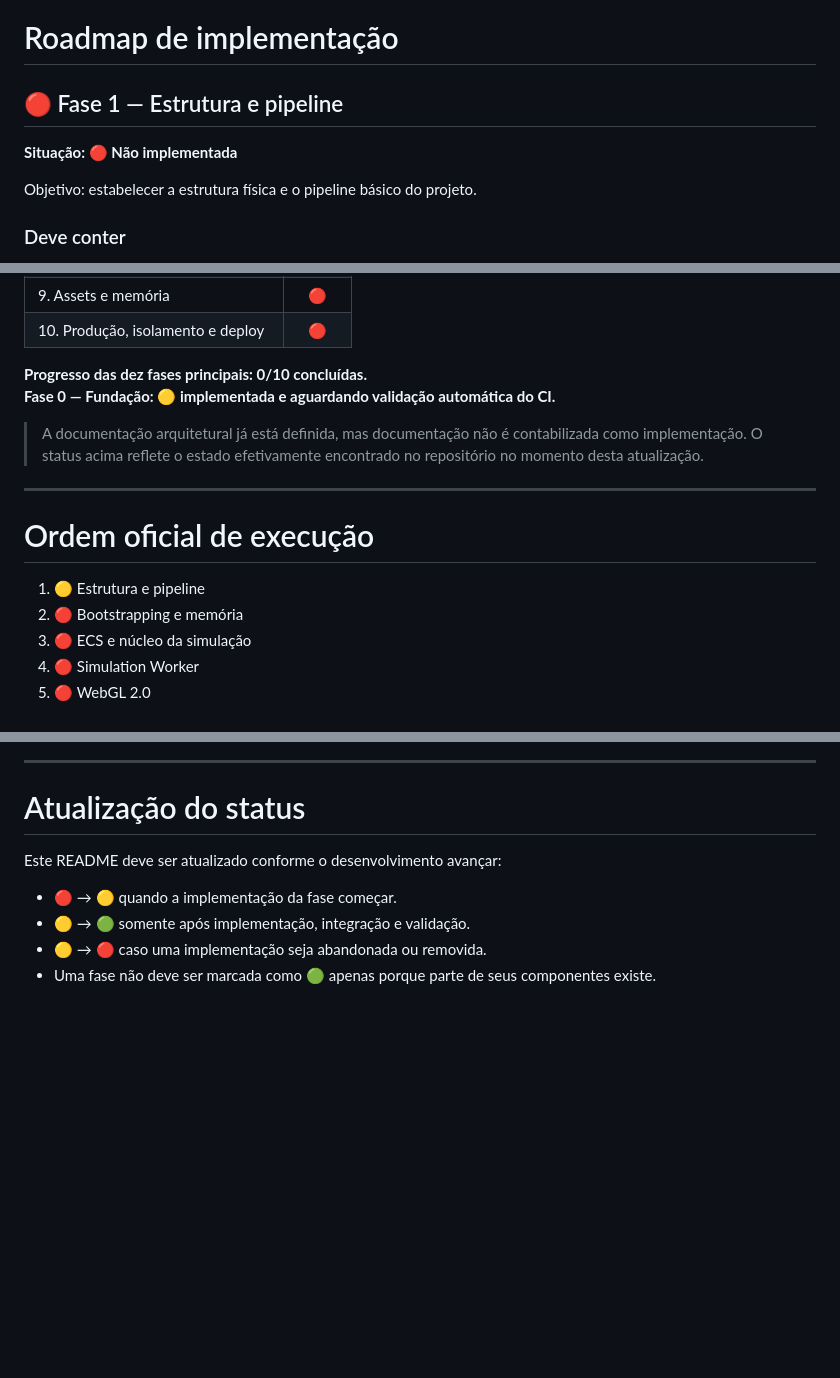
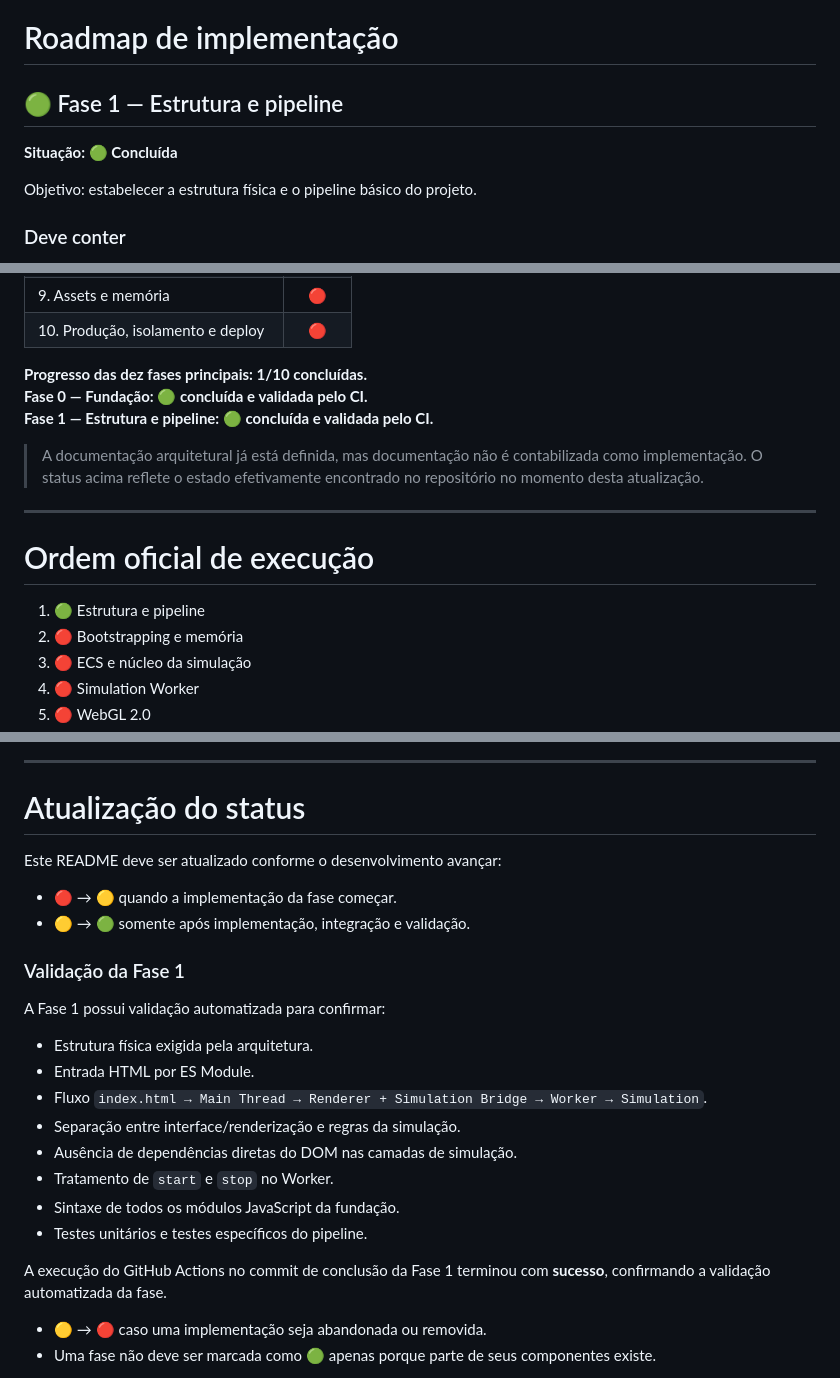
Before and after one commit to korczaktechnology-tech/KZ-Victorian, a Markdown page: README.md, 3 parts joined by grey strips. GitHub-like rendering; blank space fills up the shorter version.

Commit message:
docs: mark phase 1 complete after successful validation

```diff
--- a/README.md
+++ b/README.md
@@ -62,9 +62,9 @@ A fundação inicial do WebLords foi criada no repositório. Ela estabelece a es
 
 # Roadmap de implementação
 
-## 🔴 Fase 1 — Estrutura e pipeline
+## 🟢 Fase 1 — Estrutura e pipeline
 
-**Situação: 🔴 Não implementada**
+**Situação: 🟢 Concluída**
 
 Objetivo: estabelecer a estrutura física e o pipeline básico do projeto.
 
@@ -383,8 +383,9 @@ O projeto completo somente será considerado concluído quando as **dez fases**
 | 9. Assets e memória | 🔴 |
 | 10. Produção, isolamento e deploy | 🔴 |
 
-**Progresso das dez fases principais: 0/10 concluídas.**
-**Fase 0 — Fundação: 🟡 implementada e aguardando validação automática do CI.**
+**Progresso das dez fases principais: 1/10 concluídas.**
+**Fase 0 — Fundação: 🟢 concluída e validada pelo CI.**
+**Fase 1 — Estrutura e pipeline: 🟢 concluída e validada pelo CI.**
 
 > A documentação arquitetural já está definida, mas documentação não é contabilizada como implementação. O status acima reflete o estado efetivamente encontrado no repositório no momento desta atualização.
 
@@ -392,7 +393,7 @@ O projeto completo somente será considerado concluído quando as **dez fases**
 
 # Ordem oficial de execução
 
-1. 🟡 Estrutura e pipeline
+1. 🟢 Estrutura e pipeline
 2. 🔴 Bootstrapping e memória
 3. 🔴 ECS e núcleo da simulação
 4. 🔴 Simulation Worker
@@ -413,6 +414,21 @@ Este README deve ser atualizado conforme o desenvolvimento avançar:
 
 - 🔴 → 🟡 quando a implementação da fase começar.
 - 🟡 → 🟢 somente após implementação, integração e validação.
+
+### Validação da Fase 1
+
+A Fase 1 possui validação automatizada para confirmar:
+
+- Estrutura física exigida pela arquitetura.
+- Entrada HTML por ES Module.
+- Fluxo `index.html → Main Thread → Renderer + Simulation Bridge → Worker → Simulation`.
+- Separação entre interface/renderização e regras da simulação.
+- Ausência de dependências diretas do DOM nas camadas de simulação.
+- Tratamento de `start` e `stop` no Worker.
+- Sintaxe de todos os módulos JavaScript da fundação.
+- Testes unitários e testes específicos do pipeline.
+
+A execução do GitHub Actions no commit de conclusão da Fase 1 terminou com **sucesso**, confirmando a validação automatizada da fase.
 - 🟡 → 🔴 caso uma implementação seja abandonada ou removida.
 - Uma fase não deve ser marcada como 🟢 apenas porque parte de seus componentes existe.
 
```
Also changed, not shown: other parts of README.md (+2 -2 lines).
